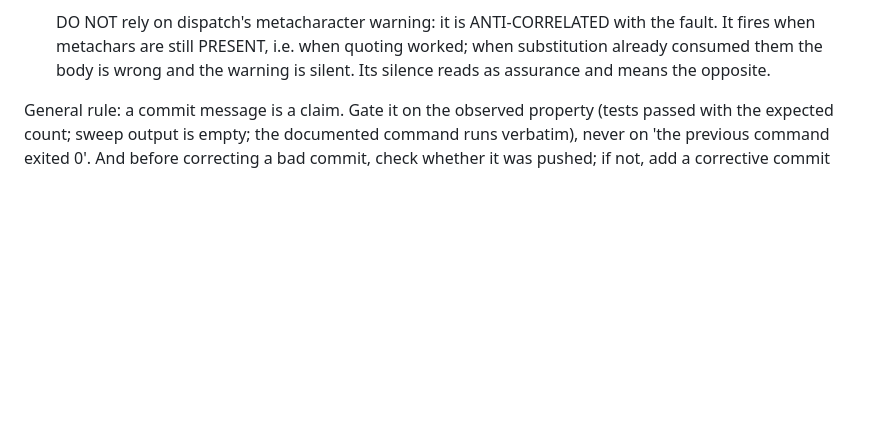
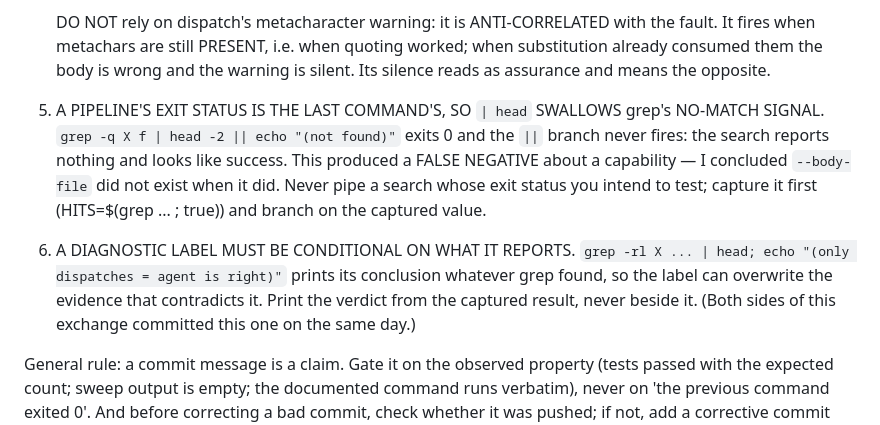
Before and after one commit to supmo668/Aviary-BioSim, a Markdown page: .aiadlc/instincts/shell-gate-must-test-the-property-not-the-exit-code.md, the part around the change. GitHub-like rendering; blank space fills up the shorter version.

Commit message:
aviary-biosim/aviary-biosim: instinct: a piped search hides its no-match signal, and a label beside a check is not a check
Two more clauses, both reproduced this session. 'grep -q X | head || echo not-found' exits 0 and never runs the fallback, which is how I concluded --body-file did not exist when it does. And an unconditional echo printed next to a search asserts its conclusion regardless of the result — the CTO hit the identical shape while verifying my work, so it is recorded as a shared failure mode rather than a one-off.

Co-Authored-By: Claude Opus 5 (1M context) <noreply@anthropic.com>
Claude-Session: https://claude.ai/code/session_01XreHiCTaYm7awbWYmwHk1r

Generated-With: Claude Code
Co-Authored-By: aviary-biosim <matthew-mo+aviary-biosim.biofm@users.noreply.github.com>
Co-Authored-By: Claude <noreply@anthropic.com>

```diff
--- a/.aiadlc/instincts/shell-gate-must-test-the-property-not-the-exit-code.md
+++ b/.aiadlc/instincts/shell-gate-must-test-the-property-not-the-exit-code.md
@@ -30,4 +30,16 @@ Two commits in one session carried messages that described states the evidence d
    them the body is wrong and the warning is silent. Its silence reads as assurance and means the
    opposite.
 
+5. A PIPELINE'S EXIT STATUS IS THE LAST COMMAND'S, SO `| head` SWALLOWS grep's NO-MATCH SIGNAL.
+   `grep -q X f | head -2 || echo "(not found)"` exits 0 and the `||` branch never fires: the
+   search reports nothing and looks like success. This produced a FALSE NEGATIVE about a
+   capability — I concluded `--body-file` did not exist when it did. Never pipe a search whose
+   exit status you intend to test; capture it first (HITS=$(grep ... ; true)) and branch on the
+   captured value.
+
+6. A DIAGNOSTIC LABEL MUST BE CONDITIONAL ON WHAT IT REPORTS. `grep -rl X ... | head; echo "(only
+   dispatches = agent is right)"` prints its conclusion whatever grep found, so the label can
+   overwrite the evidence that contradicts it. Print the verdict from the captured result, never
+   beside it. (Both sides of this exchange committed this one on the same day.)
+
 General rule: a commit message is a claim. Gate it on the observed property (tests passed with the expected count; sweep output is empty; the documented command runs verbatim), never on 'the previous command exited 0'. And before correcting a bad commit, check whether it was pushed; if not, add a corrective commit whose message says what the earlier one got wrong — do not rewrite history to hide it.
```
